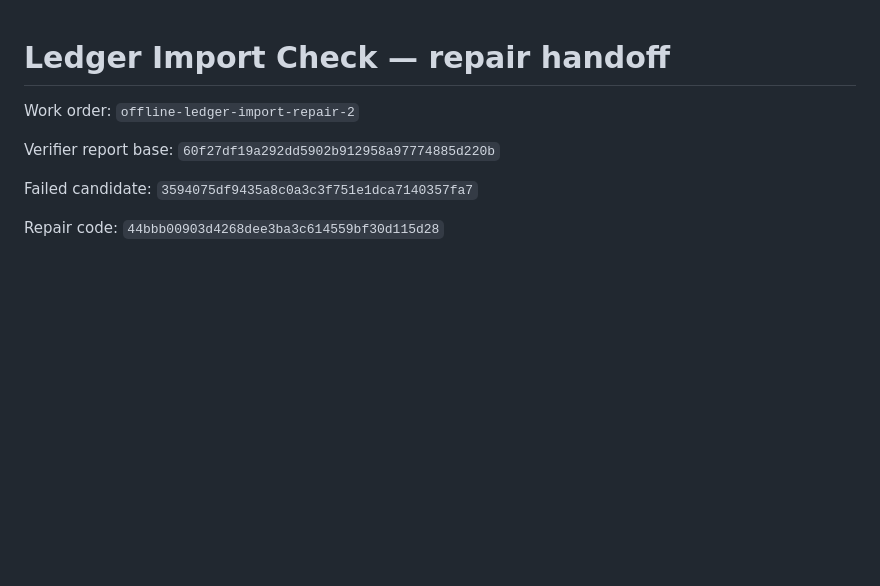
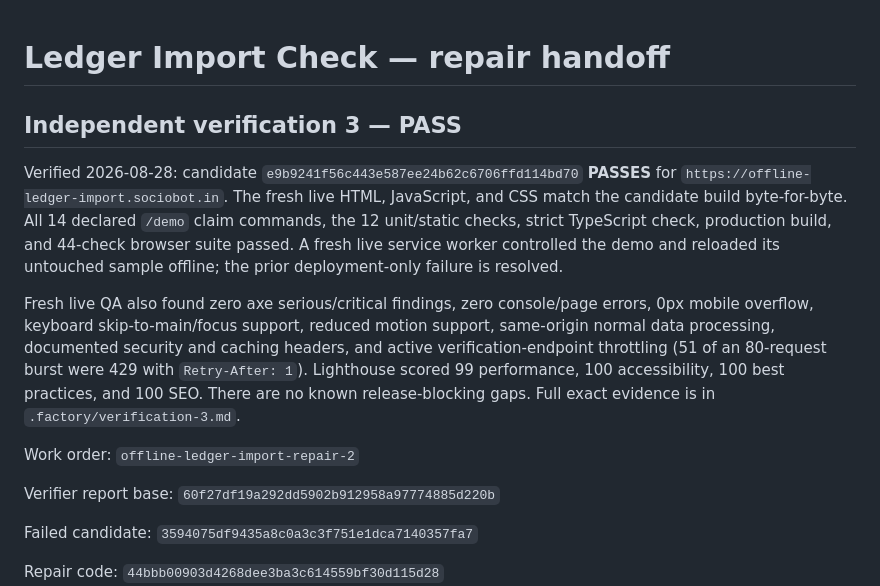
Before and after one commit to B-Divyesh/sf-offline-ledger-import, a Markdown page: .factory/handoff.md, the part around the change. GitHub-like rendering; blank space fills up the shorter version.

Commit message:
docs: record verification 3 pass

```diff
--- a/.factory/handoff.md
+++ b/.factory/handoff.md
@@ -1,4 +1,24 @@
 # Ledger Import Check — repair handoff
+
+## Independent verification 3 — PASS
+
+Verified 2026-08-28: candidate
+`e9b9241f56c443e587ee24b62c6706ffd114bd70` **PASSES** for
+`https://offline-ledger-import.sociobot.in`. The fresh live HTML, JavaScript,
+and CSS match the candidate build byte-for-byte. All 14 declared `/demo` claim
+commands, the 12 unit/static checks, strict TypeScript check, production build,
+and 44-check browser suite passed. A fresh live service worker controlled the
+demo and reloaded its untouched sample offline; the prior deployment-only
+failure is resolved.
+
+Fresh live QA also found zero axe serious/critical findings, zero console/page
+errors, 0px mobile overflow, keyboard skip-to-main/focus support, reduced
+motion support, same-origin normal data processing, documented security and
+caching headers, and active verification-endpoint throttling (51 of an
+80-request burst were 429 with `Retry-After: 1`). Lighthouse scored 99
+performance, 100 accessibility, 100 best practices, and 100 SEO. There are no
+known release-blocking gaps. Full exact evidence is in
+`.factory/verification-3.md`.
 
 Work order: `offline-ledger-import-repair-2`
 
```
Also changed, not shown: .factory/verification-3.md (added, +119 -0 lines).
